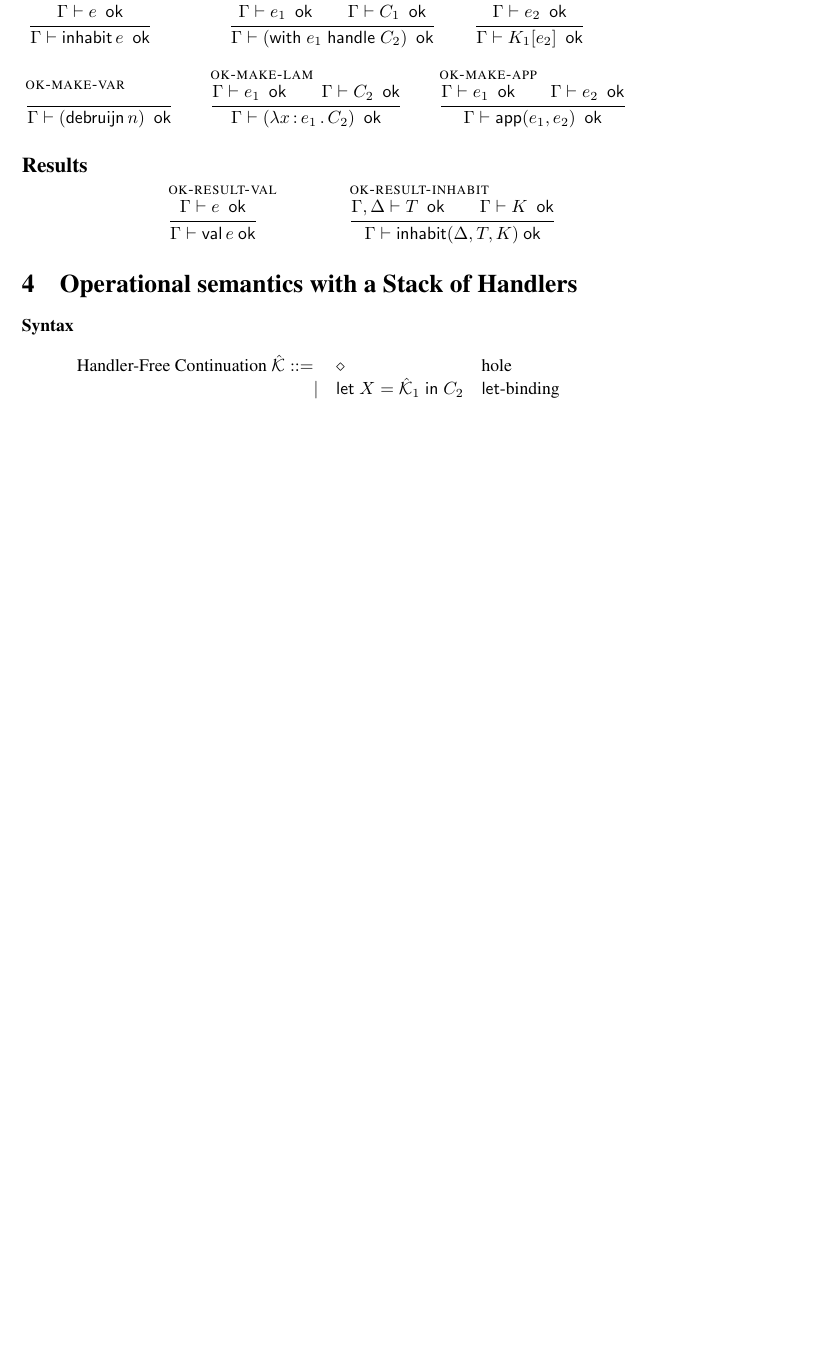
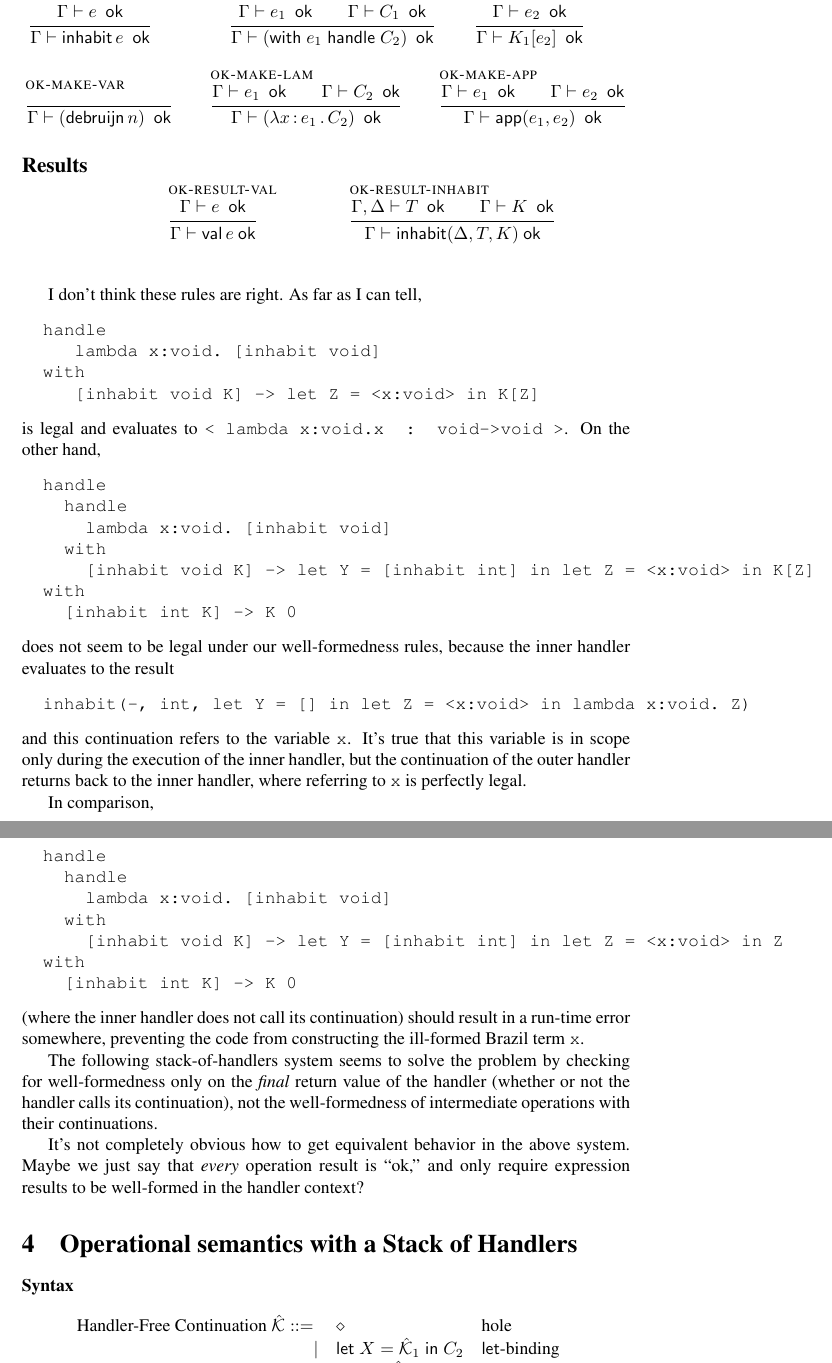
Before and after one commit to Andromedans/andromeda, a LaTeX document (doc/tt.tex): part of page 4 of 5 before the commit and two parts of pages 4 and 5 of 6 after it, the two joined at a grey line, cut so that both start at the same text, the shorter picture padded with empty space. Compiled offline with pdfLaTeX.

Commit message:
Comments motivating stack-of-handlers semantics

```diff
--- a/doc/tt.tex
+++ b/doc/tt.tex
@@ -531,6 +531,54 @@ to look for two names $\B''_1\equiv \B''_3$ in the hint database such that $\T_1
   }
 
 \end{mathpar}
+\bigskip
+
+I don't think these rules are right. As far as I can tell,
+\begin{verbatim}
+  handle
+     lambda x:void. [inhabit void]
+  with
+     [inhabit void K] -> let Z = <x:void> in K[Z]
+\end{verbatim}
+is legal and evaluates to \verb|< lambda x:void.x  :  void->void >|. On the other hand,
+\begin{verbatim}
+  handle
+    handle
+      lambda x:void. [inhabit void]
+    with
+      [inhabit void K] -> let Y = [inhabit int] in let Z = <x:void> in K[Z]
+  with
+    [inhabit int K] -> K 0
+\end{verbatim}
+does not seem to be legal under our well-formedness rules, because the inner handler evaluates to the result
+\begin{verbatim}
+  inhabit(-, int, let Y = [] in let Z = <x:void> in lambda x:void. Z)
+\end{verbatim}
+and this continuation refers to the variable \verb|x|. It's true that this variable
+is in scope only during the execution of the inner handler, but the continuation of the
+outer handler returns back to the inner handler, where referring to \verb|x| is
+perfectly legal.
+
+In comparison,
+\begin{verbatim}
+  handle
+    handle
+      lambda x:void. [inhabit void]
+    with
+      [inhabit void K] -> let Y = [inhabit int] in let Z = <x:void> in Z
+  with
+    [inhabit int K] -> K 0
+\end{verbatim}
+(where the inner handler does not call its continuation) should result in a run-time error somewhere,
+preventing the code from constructing the ill-formed Brazil term \verb|x|.
+
+The following stack-of-handlers system seems to solve the problem by checking for well-formedness only
+on the \emph{final} return value of the handler (whether or not the handler calls its
+continuation), not the well-formedness of intermediate operations with their continuations.
+
+It's not completely obvious how to get equivalent behavior in the above system.
+Maybe we just say that \emph{every} operation result is ``ok,'' and only require
+expression results to be well-formed in the handler context?
 
 \section{Operational semantics with a Stack of Handlers}
 \label{sec:oper-semant-stack}
```
Also changed, not shown: doc/tt.tex (6 more changed lines).
